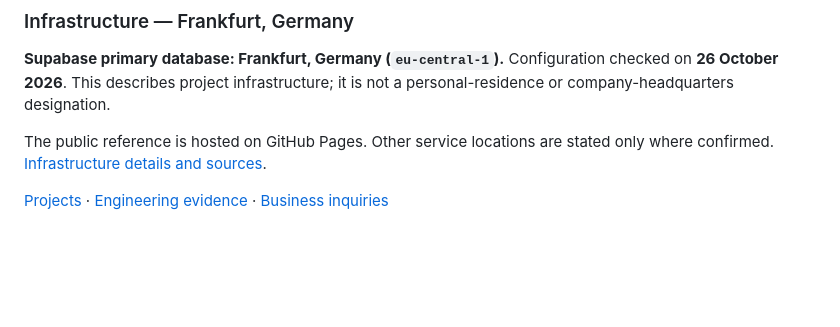
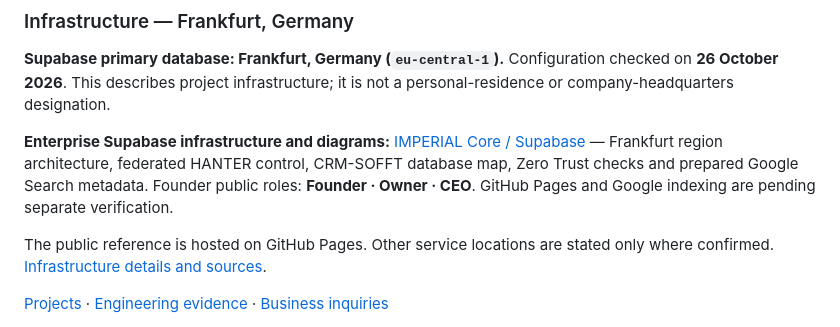
Before and after one commit to oromaskevic23-cmd/oromaskevic23-cmd, a Markdown page: README.md, the part around the change. Drawn GitHub-style; blank space fills up the shorter version.

Commit message:
docs(founder): link Enterprise Supabase architecture with canonical Founder Owner CEO roles and pending indexing status

```diff
--- a/README.md
+++ b/README.md
@@ -106,6 +106,8 @@ Architecture, engineering updates, 30 canonical reference sections and verified
 ### Infrastructure — Frankfurt, Germany
 
 **Supabase primary database: Frankfurt, Germany (`eu-central-1`).** Configuration checked on **26 October 2026**. This describes project infrastructure; it is not a personal-residence or company-headquarters designation.
+
+**Enterprise Supabase infrastructure and diagrams:** [IMPERIAL Core / Supabase](https://github.com/oromaskevic23-cmd/Supabase) — Frankfurt region architecture, federated HANTER control, CRM-SOFFT database map, Zero Trust checks and prepared Google Search metadata. Founder public roles: **Founder · Owner · CEO**. GitHub Pages and Google indexing are pending separate verification.
 
 The public reference is hosted on GitHub Pages. Other service locations are stated only where confirmed. [Infrastructure details and sources](https://oromaskevic23-cmd.github.io/Capital-Core-Public/reference/#infrastructure).
 
```
